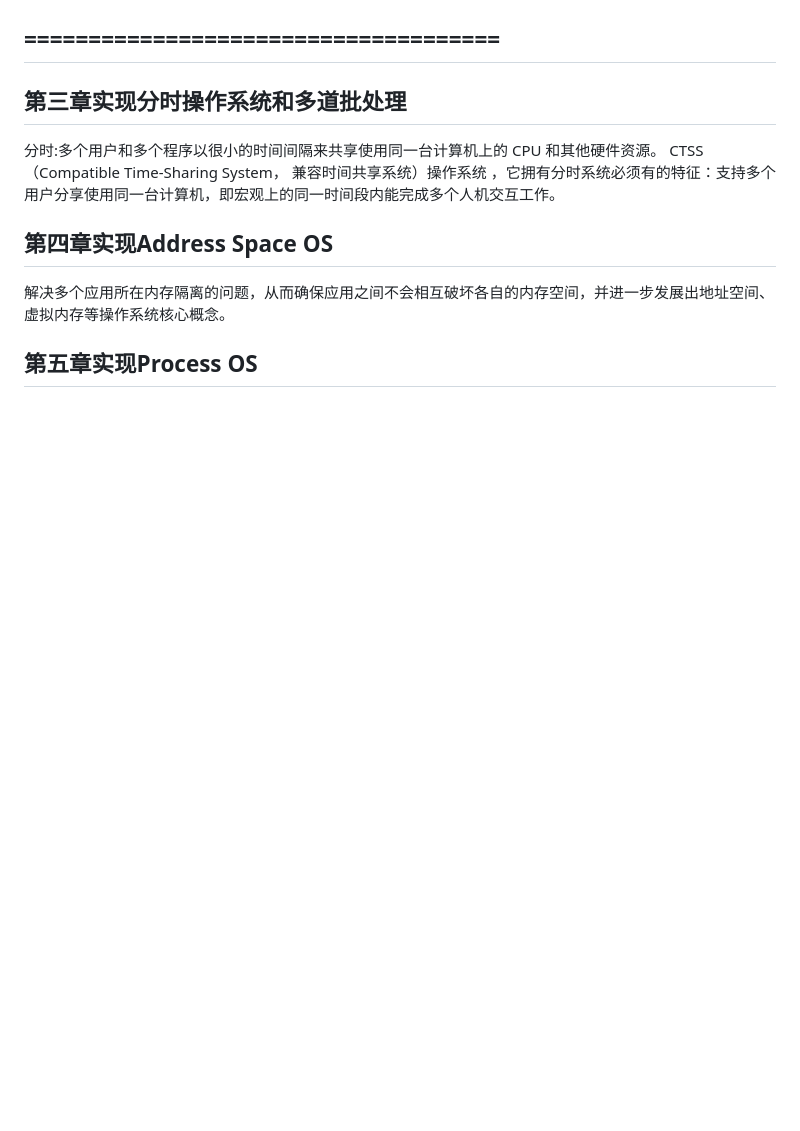
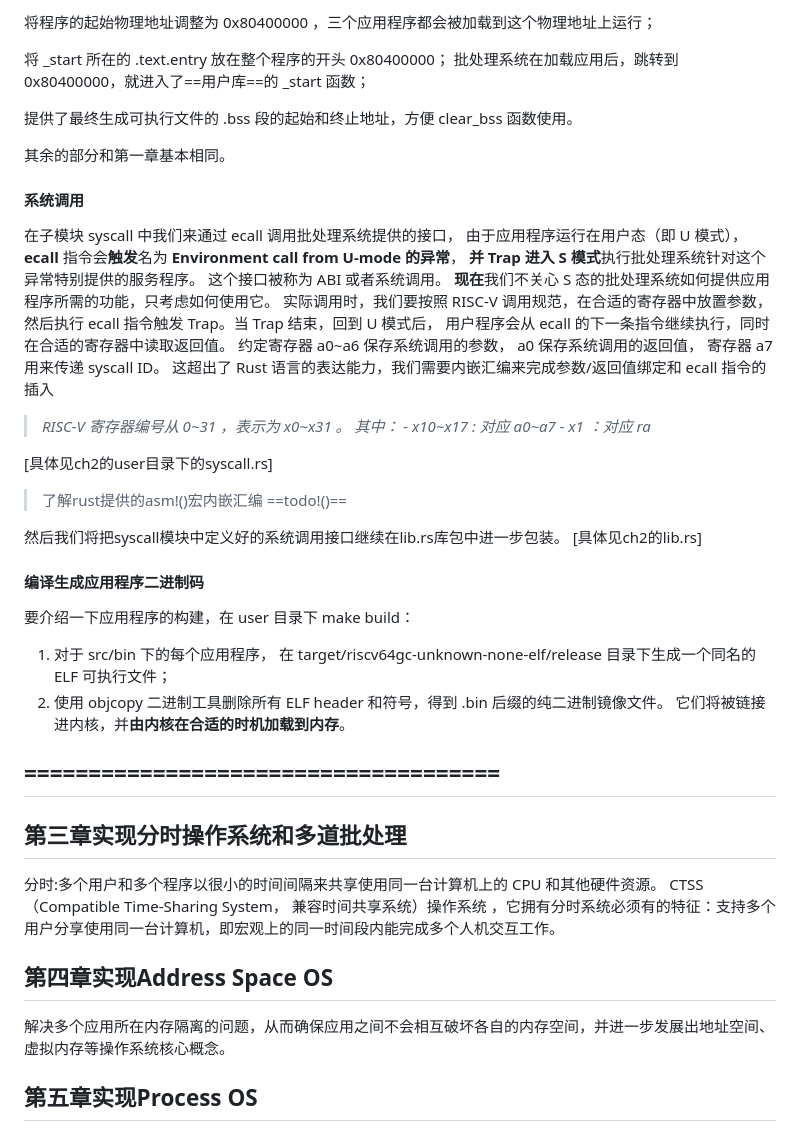
Before and after one commit to LittlePupil123/cppPractice, a Markdown page: 相关笔记/rcoreOS笔记.md, the part around one of its changes. Drawn GitHub-style; blank space fills up the shorter version.

```diff
--- a/相关笔记/rcoreOS笔记.md
+++ b/相关笔记/rcoreOS笔记.md
@@ -225,3 +269,36 @@ rustflags = [
+将程序的起始物理地址调整为 0x80400000 ，三个应用程序都会被加载到这个物理地址上运行；
+
+将 _start 所在的 .text.entry 放在整个程序的开头 0x80400000； 批处理系统在加载应用后，跳转到 0x80400000，就进入了==用户库==的 _start 函数；
+
+提供了最终生成可执行文件的 .bss 段的起始和终止地址，方便 clear_bss 函数使用。
+
+其余的部分和第一章基本相同。
+
+#### 系统调用
+在子模块 syscall 中我们来通过 ecall 调用批处理系统提供的接口， 由于应用程序运行在用户态（即 U 模式）， **ecall** 指令会**触发**名为 **Environment call from U-mode 的异常**， **并 Trap 进入 S 模式**执行批处理系统针对这个异常特别提供的服务程序。 这个接口被称为 ABI 或者系统调用。 **现在**我们不关心 S 态的批处理系统如何提供应用程序所需的功能，只考虑如何使用它。
+实际调用时，我们要按照 RISC-V 调用规范，在合适的寄存器中放置参数， 然后执行 ecall 指令触发 Trap。当 Trap 结束，回到 U 模式后， 用户程序会从 ecall 的下一条指令继续执行，同时在合适的寄存器中读取返回值。
+约定寄存器 a0~a6 保存系统调用的参数， a0 保存系统调用的返回值， 寄存器 a7 用来传递 syscall ID。 这超出了 Rust 语言的表达能力，我们需要内嵌汇编来完成参数/返回值绑定和 ecall 指令的插入
+>*RISC-V 寄存器编号从 0~31 ，表示为 x0~x31 。 其中： - x10~x17 : 对应 a0~a7 - x1 ：对应 ra*
+
+[具体见ch2的user目录下的syscall.rs]
+
+>了解rust提供的asm!()宏内嵌汇编
+>==todo!()==
+
+
+然后我们将把syscall模块中定义好的系统调用接口继续在lib.rs库包中进一步包装。
+[具体见ch2的lib.rs]
+
+#### 编译生成应用程序二进制码
+要介绍一下应用程序的构建，在 user 目录下 make build：
+
+1. 对于 src/bin 下的每个应用程序， 在 target/riscv64gc-unknown-none-elf/release 目录下生成一个同名的 ELF 可执行文件；
+2. 使用 objcopy 二进制工具删除所有 ELF header 和符号，得到 .bin 后缀的纯二进制镜像文件。 它们将被链接进内核，并**由内核在合适的时机加载到内存**。
+
+
+
+
+
 
 
 
```
Also changed, not shown: other parts of 相关笔记/rcoreOS笔记.md (+44 -0 lines), 相关笔记/image/EnvironmentStack.png (added).
